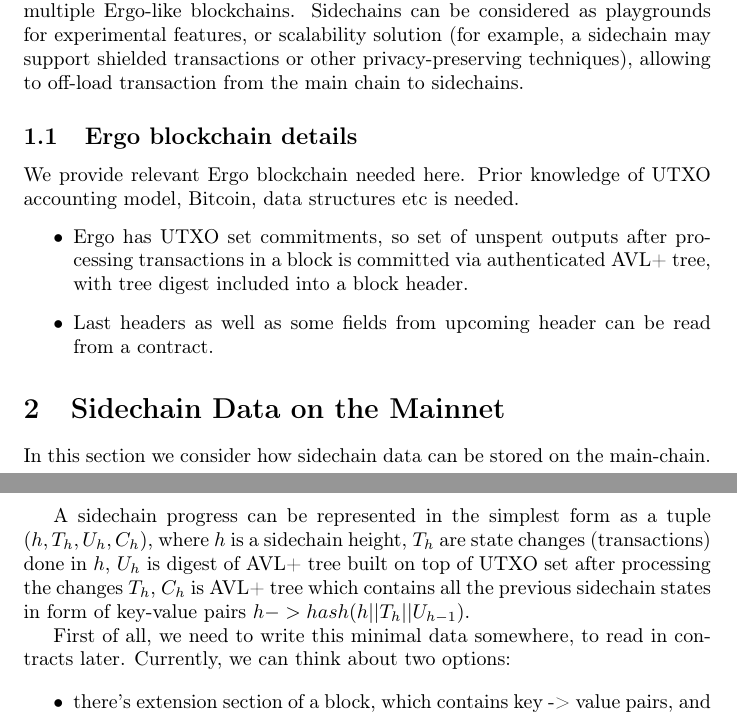
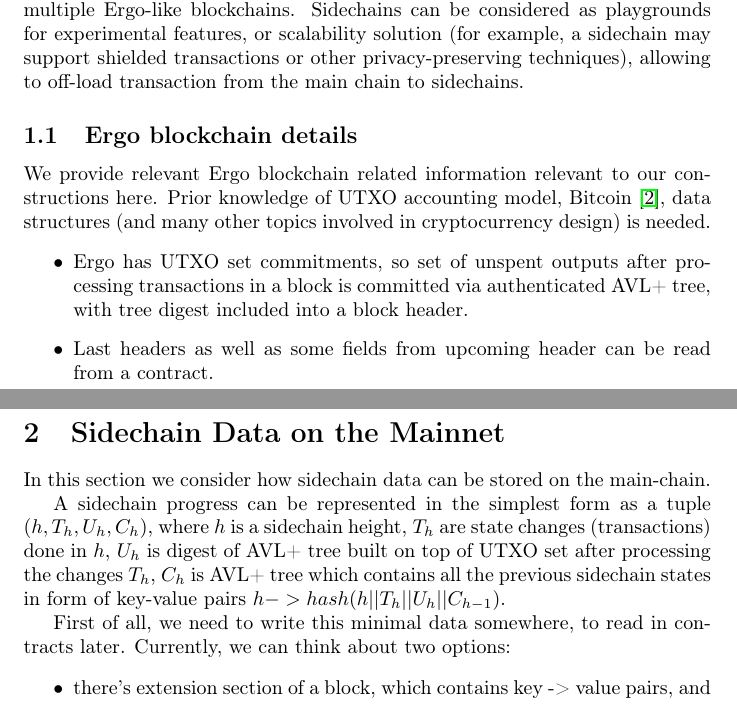
Before and after one commit to ross-weir/ergohack-sidechain, a LaTeX paper (docs/whitepaper/sidechain.tex): two parts of pages 1 and 2 of 4, joined at a grey line, cut so that both start at the same text. Compiled offline with pdfLaTeX.

Commit message:
WP fixes 1

```diff
--- a/docs/whitepaper/sidechain.tex
+++ b/docs/whitepaper/sidechain.tex
@@ -83,8 +83,8 @@
 
 \subsection{Ergo blockchain details}
 
-We provide relevant Ergo blockchain needed here. Prior knowledge of UTXO accounting model, Bitcoin, data structures etc
-is needed.
+We provide relevant Ergo blockchain related information relevant to our constructions here. Prior knowledge of UTXO
+accounting model, Bitcoin~\cite{nakamoto2009}, data structures~(and many other topics involved in cryptocurrency design) is needed.
 \begin{itemize}
 \item{} Ergo has UTXO set commitments, so set of unspent outputs after processing transactions in a block is committed via
 authenticated AVL+ tree, with tree digest included into a block header.
@@ -98,7 +98,7 @@
 A sidechain progress can be represented in the simplest form as a tuple $(h, T_h, U_h, C_h)$, where
 $h$ is a sidechain height, $T_h$ are state changes (transactions) done in $h$, $U_h$ is digest of AVL+ tree built on top
 of UTXO set after processing the changes $T_h$, $C_h$ is AVL+ tree which contains all the previous sidechain states in form
-of key-value pairs $h -> hash(h || T_h || U_{h-1})$.
+of key-value pairs $h -> hash(h || T_h || U_h || C_{h-1})$.
 
 First of all, we need to write this minimal data somewhere, to read in contracts later. Currently, we can think about two options:
 
```
Also changed, not shown: docs/whitepaper/sources.bib (+8 -0 lines), docs/whitepaper/sidechain.pdf.
